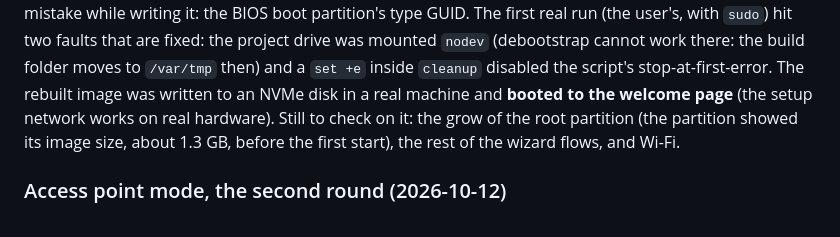
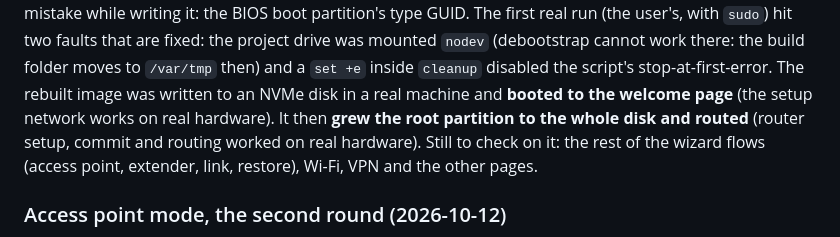
Before and after one commit to aj23-code/peakrouteos, a Markdown page: NOTES.md, the part around the change. Drawn GitHub-style.

```diff
--- a/NOTES.md
+++ b/NOTES.md
@@ -633,8 +633,8 @@ space with `sfdisk -N`, `partx -u`, `resize2fs`; once, marker `/var/lib/peakrout
 the real `sfdisk` and `sgdisk`). `image/run-qemu.sh` boots the image in QEMU (UEFI or BIOS, on a bigger virtual disk, the web interface
 forwarded). The real tools caught one mistake while writing it: the BIOS boot partition's type GUID. The first real run (the user's, with `sudo`) hit two faults that are fixed: the project drive was mounted `nodev` (debootstrap cannot work there: the build folder
 moves to `/var/tmp` then) and a `set +e` inside `cleanup` disabled the script's stop-at-first-error. The rebuilt image was written to an NVMe disk in a real
-machine and **booted to the welcome page** (the setup network works on real hardware). Still to check on it: the grow of the root partition (the partition showed
-its image size, about 1.3 GB, before the first start), the rest of the wizard flows, and Wi-Fi.
+machine and **booted to the welcome page** (the setup network works on real hardware). It then **grew the root partition to the whole disk and routed** (router setup, commit and routing worked on real hardware). Still to check on it: the rest of
+the wizard flows (access point, extender, link, restore), Wi-Fi, VPN and the other pages.
 
 ### Access point mode, the second round (2026-10-12)
 
```
Also changed, not shown: TODO.md (+1 -1 lines).
